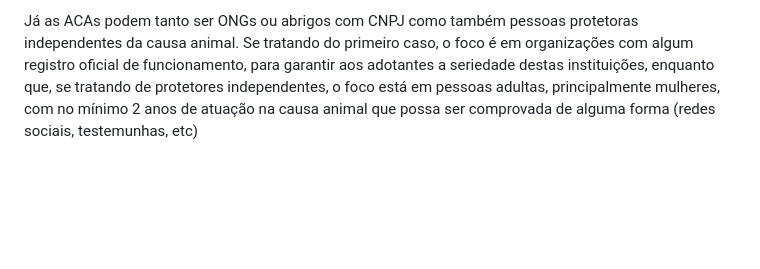
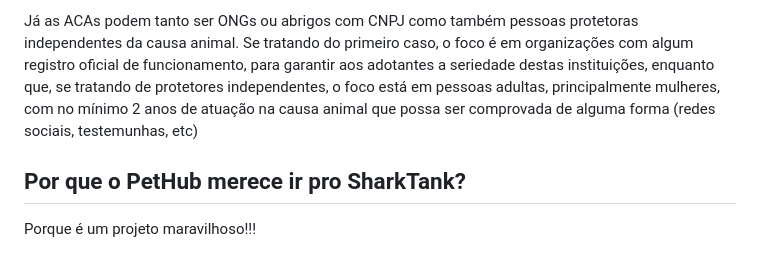
Before and after one commit to ICEI-PUC-Minas-PMV-ADS/pmv-ads-2023-1-e1-proj-web-t11-pmv-ads-2023-1-e1-proj-web-t11-03, a Markdown page: docs/01-Documentação de Contexto.md, the part around the change. Drawn GitHub-style; blank space fills up the shorter version.

Commit message:
adição do motivo do pq o pethub precisa entrar no sharktank

```diff
--- a/docs/01-Documentação de Contexto.md
+++ b/docs/01-Documentação de Contexto.md
@@ -31,3 +31,7 @@ Em pesquisa realizada com um grupo de 81 pessoas, nos estados de São Paulo e Mi
 Temos dois tipos de usuários neste projeto: os adotantes e as ACAS. O tipo de adotante que temos como público-alvo são pessoas adultas, principalmente mulheres, entre 20 e 60 anos, que possuem uma renda fixa ou algum tipo de estabilidade trabalhista que possibilite a adoção de um animal de estimação de forma responsável e que forneça toda infraestrutura necessária para o seu bem-estar.
 
 Já as ACAs podem tanto ser ONGs ou abrigos com CNPJ como também pessoas protetoras independentes da causa animal. Se tratando do primeiro caso, o foco é em organizações com algum registro oficial de funcionamento, para garantir aos adotantes a seriedade destas instituições, enquanto que, se tratando de protetores independentes, o foco está em pessoas adultas, principalmente mulheres, com no mínimo 2 anos de atuação na causa animal que possa ser comprovada de alguma forma (redes sociais, testemunhas, etc)
+
+## Por que o PetHub merece ir pro SharkTank?
+
+Porque é um projeto maravilhoso!!!
```
